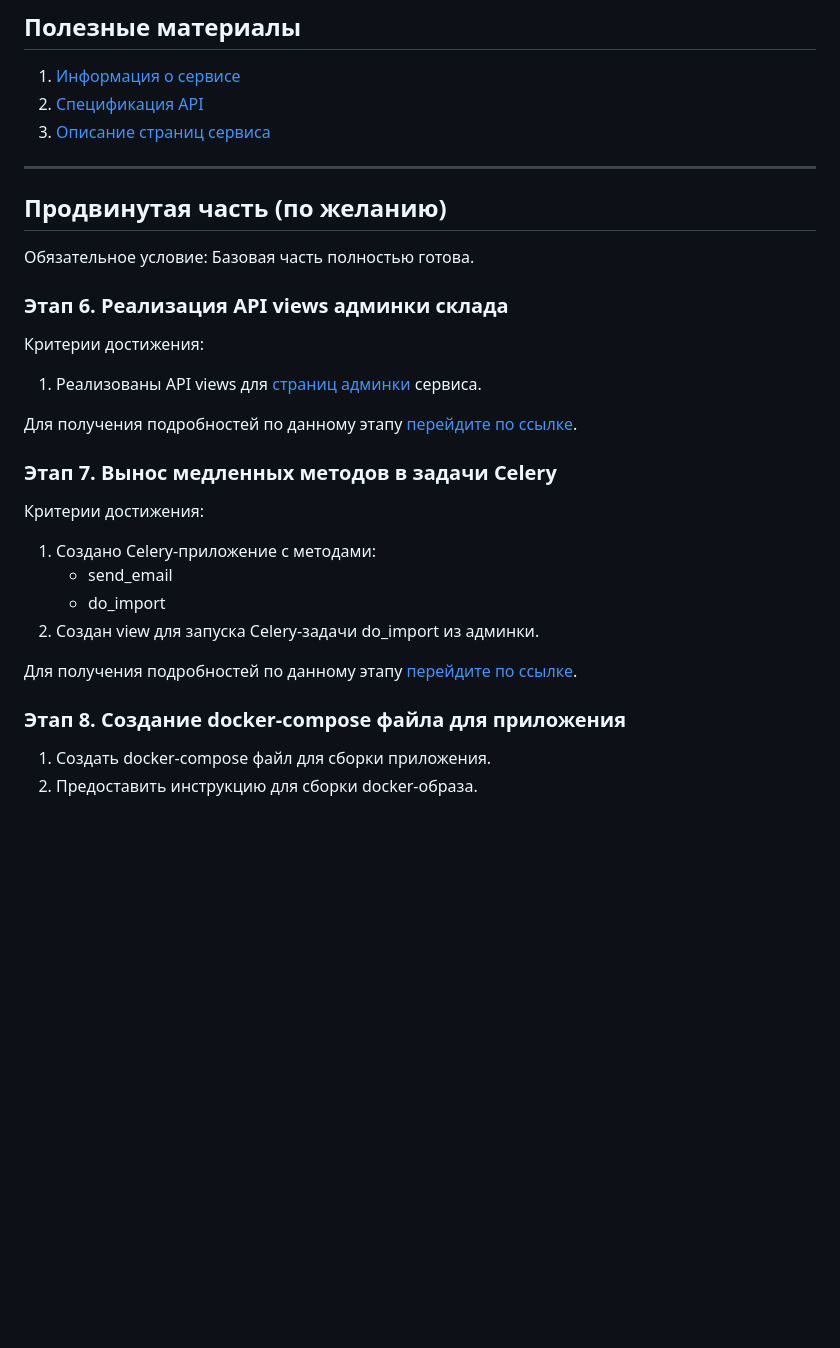
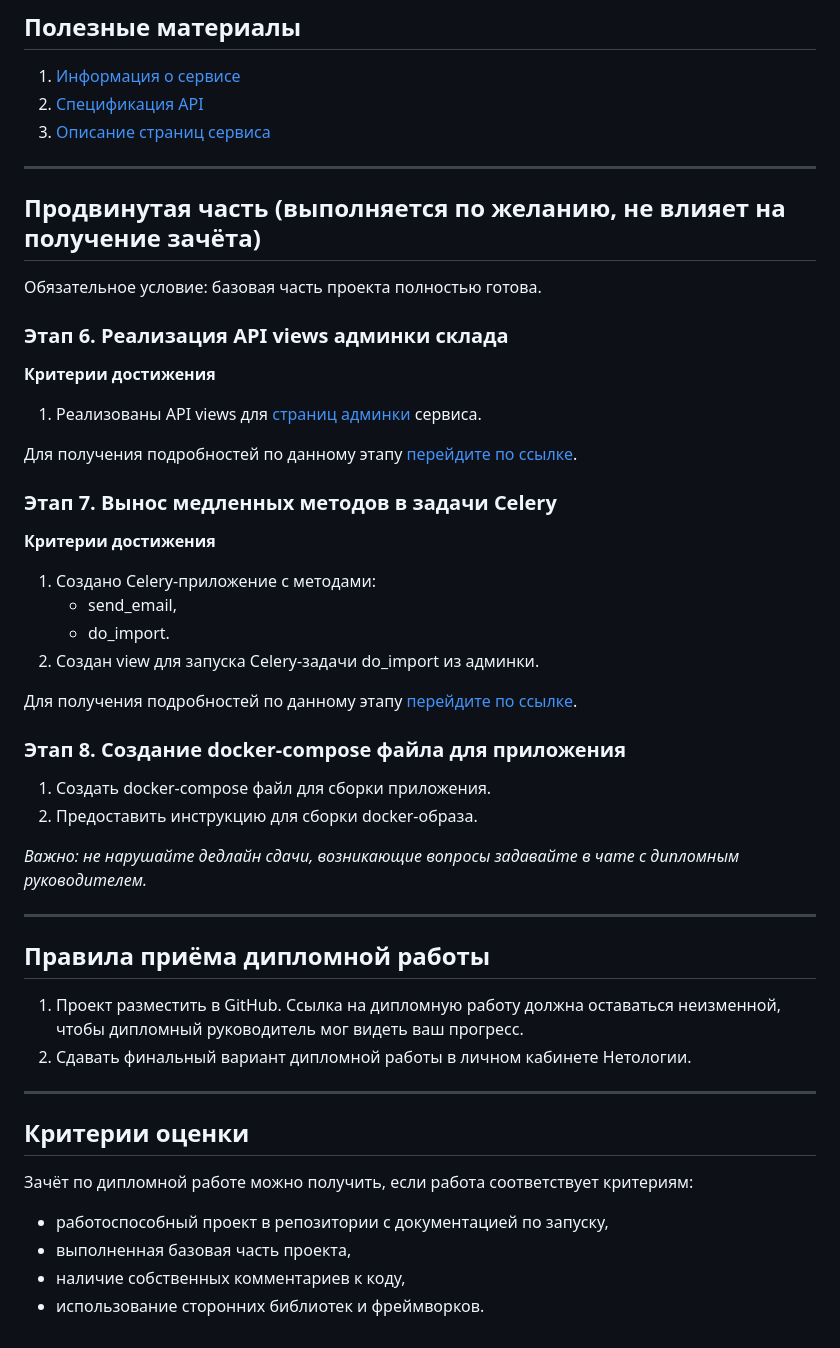
Before and after one commit to netology-code/python-final-diplom, a Markdown page: README.md, the part around one of its changes. Drawn GitHub-style; blank space fills up the shorter version.

```diff
--- a/README.md
+++ b/README.md
@@ -179,36 +180,53 @@
 2. [Спецификация API](./reference/api.md)
 3. [Описание страниц сервиса](./reference/screens.md)
 
-
 ---
 
-## Продвинутая часть (по желанию)
+## Продвинутая часть (выполняется по желанию, не влияет на получение зачёта)
 
-Обязательное условие: Базовая часть полностью готова.
+Обязательное условие: базовая часть проекта полностью готова.
 
 ### Этап 6. Реализация API views админки склада
 
-Критерии достижения:
+**Критерии достижения**
 
 1. Реализованы API views для [страниц админки](./reference/screens.md) сервиса.
-
 
 Для получения подробностей по данному этапу
 [перейдите по ссылке](reference/step-6-adv.md).
 
 ### Этап 7. Вынос медленных методов в задачи Celery
 
-Критерии достижения:
+**Критерии достижения**
 
 1. Создано Celery-приложение c методами:
-   - send_email
-   - do_import
+   - send_email,
+   - do_import.
 2. Создан view для запуска Celery-задачи do_import из админки.
 
 Для получения подробностей по данному этапу
 [перейдите по ссылке](reference/step-7-adv.md).
 
-
 ### Этап 8. Создание docker-compose файла для приложения
 1. Создать docker-compose файл для сборки приложения.
 2. Предоставить инструкцию для сборки docker-образа.
+
+_Важно: не нарушайте дедлайн сдачи, возникающие вопросы задавайте в чате с дипломным руководителем._
+
+-----
+
+## Правила приёма дипломной работы
+
+1. Проект разместить в GitHub. Ссылка на дипломную работу должна оставаться неизменной, чтобы дипломный руководитель мог видеть ваш прогресс.
+2. Сдавать финальный вариант дипломной работы в личном кабинете Нетологии.
+
+-----
+
+## Критерии оценки
+
+Зачёт по дипломной работе можно получить, если работа соответствует критериям:
+
+* работоспособный проект в репозитории с документацией по запуску,
+* выполненная базовая часть проекта,
+* наличие собственных комментариев к коду,
+* использование сторонних библиотек и фреймворков.
```
Also changed, not shown: other parts of README.md (+81 -80 lines).
